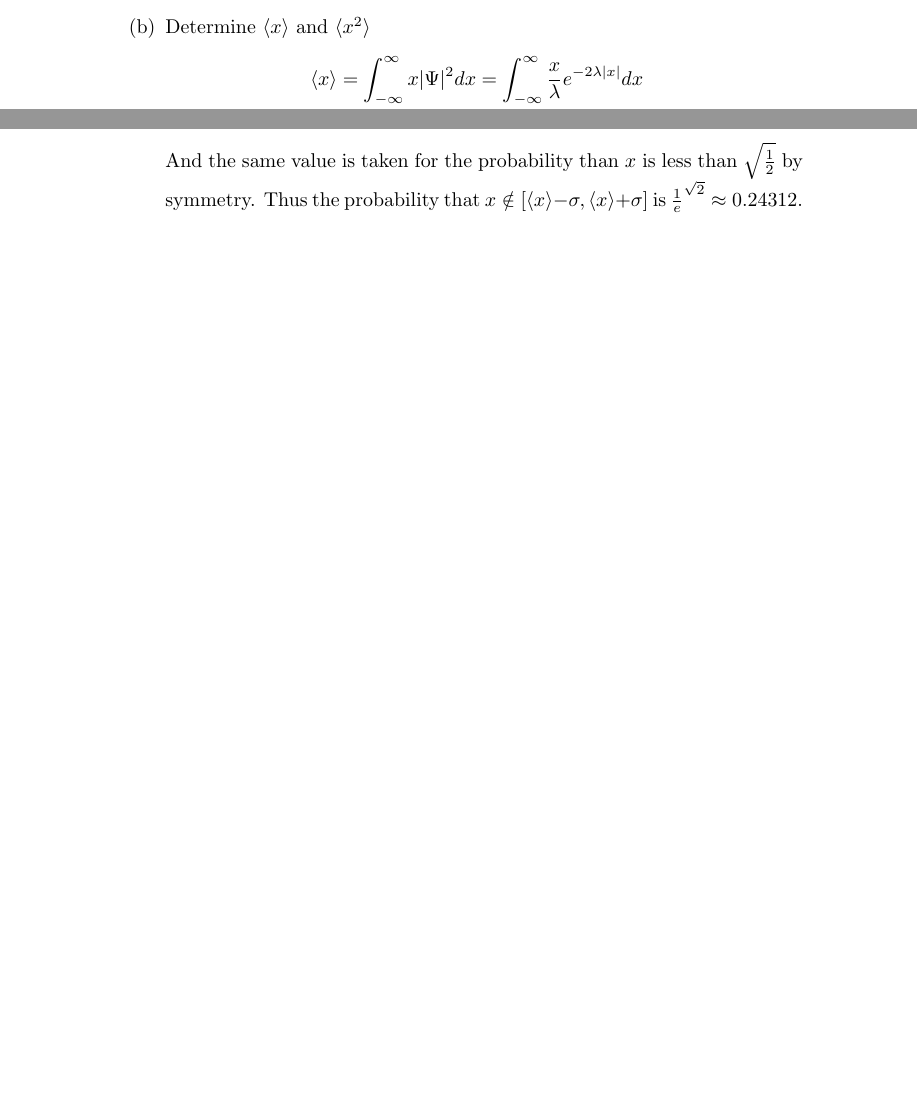
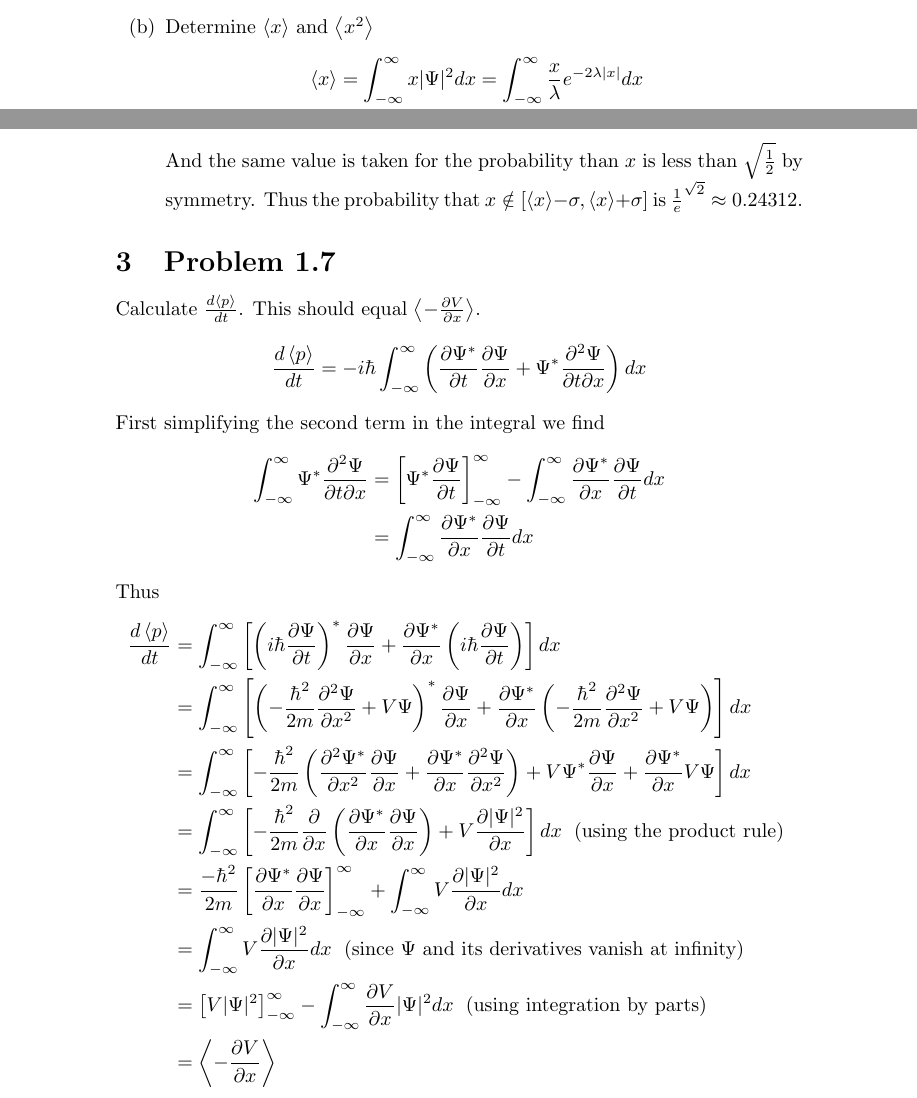
Before and after one commit to Aphoh/griffiths-qm-sols, a LaTeX document (ch1/ch1.tex): two parts of pages 4 and 5 of 5, joined at a grey line, cut so that both start at the same text, the shorter picture padded with empty space. Compiled offline with pdfLaTeX.

Commit message:
Finish prob 1.7

```diff
--- a/ch1/ch1.tex
+++ b/ch1/ch1.tex
@@ -2,8 +2,15 @@
 \usepackage[utf8]{inputenc}
 \usepackage{amsmath}
 \usepackage{enumitem}
-\usepackage{braket}
 \usepackage{graphicx}
+\usepackage{mathtools}
+\newcommand{\ddt}[1]{\frac{\partial #1}{\partial t}}
+\newcommand{\dddt}[1]{\frac{\partial^2 #1}{\partial t^2}}
+\newcommand{\ddx}[1]{\frac{\partial #1}{\partial x}}
+\newcommand{\dddx}[1]{\frac{\partial^2 #1}{\partial x^2}}
+\newcommand{\bracket}[1]{\left[ #1 \right]}
+\newcommand{\paren}[1]{\left( #1 \right)}
+\newcommand{\braket}[1]{\left\langle #1 \right\rangle}
 
 \title{Chapter 1 Problems}
 \author{William Arnold}
@@ -145,4 +152,27 @@ For the distribution of ages in the example in Section 1.3.1
       Thus the probability that $x \notin [\braket{x} - \sigma, \braket{x} + \sigma]$ is $\frac1e^{\sqrt{2}} \approx 0.24312$.
   \end{enumerate}
 
+
+\section{Problem 1.7}
+Calculate $\frac{d\braket{p}}{dt}$. This should equal $\braket{-\frac{\partial V}{\partial x}}$.
+\begin{align*}
+  \frac{d\braket{p}}{dt} &= -i\hbar \intinf \paren{\ddt{\Psi^*} \ddx{\Psi} + \Psi^* \frac{\partial^2 \Psi}{\partial t \partial x}}dx
+\end{align*}
+First simplifying the second term in the integral we find
+\begin{align*}
+  \intinf \Psi^* \frac{\partial^2 \Psi}{\partial t \partial x} &= \bracket{\Psi^* \ddt\Psi}^{\infty}_{-\infty} - \intinf \ddx{\Psi^*} \ddt{\Psi} dx \\
+                                                               &= \intinf \ddx{\Psi^*} \ddt{\Psi} dx
+\end{align*}
+Thus
+\begin{align*}
+  \frac{d\braket{p}}{dt} &= \intinf \bracket{\paren{i\hbar \ddt{\Psi}}^* \ddx{\Psi} + \ddx{\Psi^*}\paren{i\hbar\ddt{\Psi}}}dx \\
+                         &= \intinf \bracket{\paren{-\frac{\hbar^2}{2m} \dddx{\Psi} + V \Psi}^*\ddx{\Psi} + \ddx{\Psi^*} \paren{-\frac{\hbar^2}{2m} \dddx{\Psi} + V \Psi}}dx \\
+                         &= \intinf \bracket{-\frac{\hbar^2}{2m} \paren{\dddx{\Psi^*} \ddx\Psi + \ddx{\Psi^*} \dddx\Psi} + V \Psi^* \ddx\Psi + \ddx{\Psi^*} V \Psi}dx \\
+                         &= \intinf \bracket{-\frac{\hbar^2}{2m} \ddx{} \paren{\ddx{\Psi^*} \ddx{\Psi}} + V \ddx{|\Psi|^2}}dx \text{\; (using the product rule) } \\
+                         &= \frac{-\hbar^2}{2m}\bracket{\ddx{\Psi^*}\ddx\Psi}^\infty_{-\infty} + \intinf V \ddx{|\Psi|^2}dx \\
+                         &= \intinf V \ddx{|\Psi|^2}dx \text{\; (since $\Psi$ and its derivatives vanish at infinity)}\\
+                         &= \bracket{V|\Psi|^2}^\infty_{-\infty} - \intinf \ddx{V}|\Psi|^2 dx \text{\; (using integration by parts)} \\
+                         &= \braket{-\ddx{V}}
+\end{align*}
+
 \end{document}
```
Also changed, not shown: ch1/ch1.pdf, ch1/ch1.tex (2 more changed lines).
